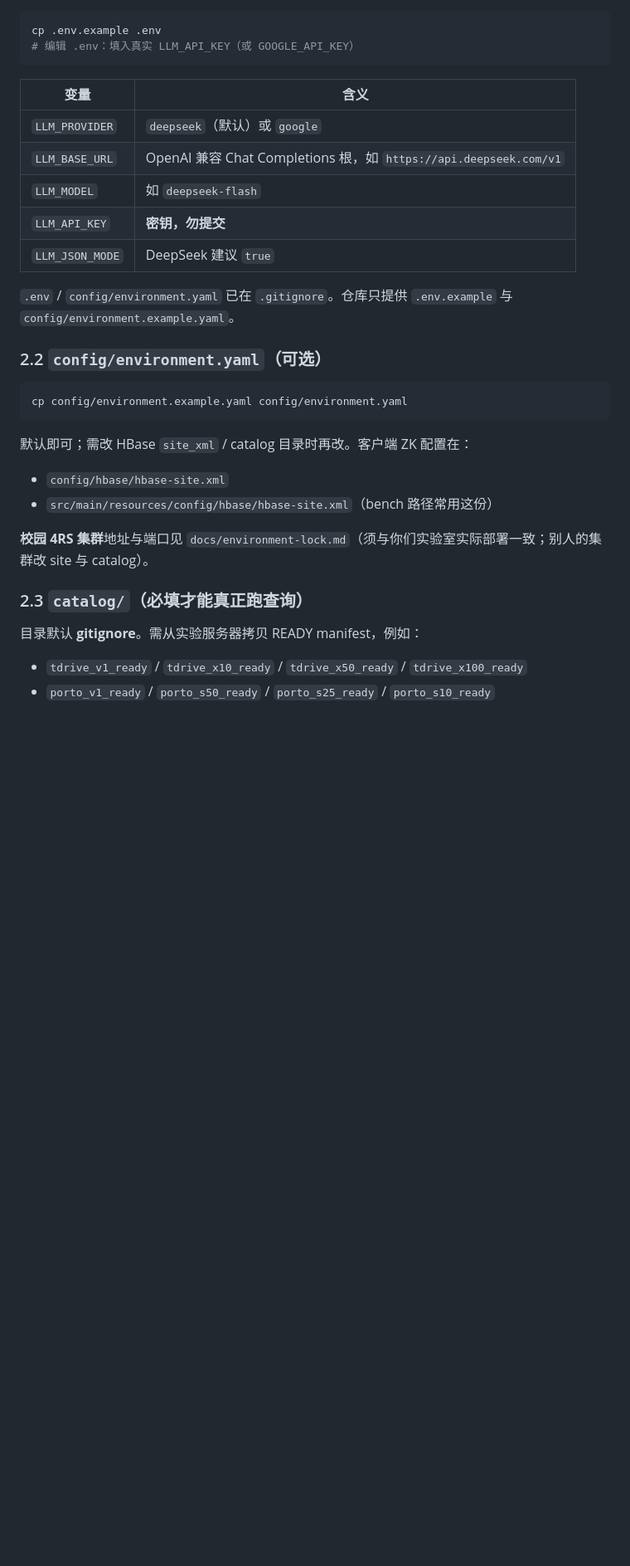
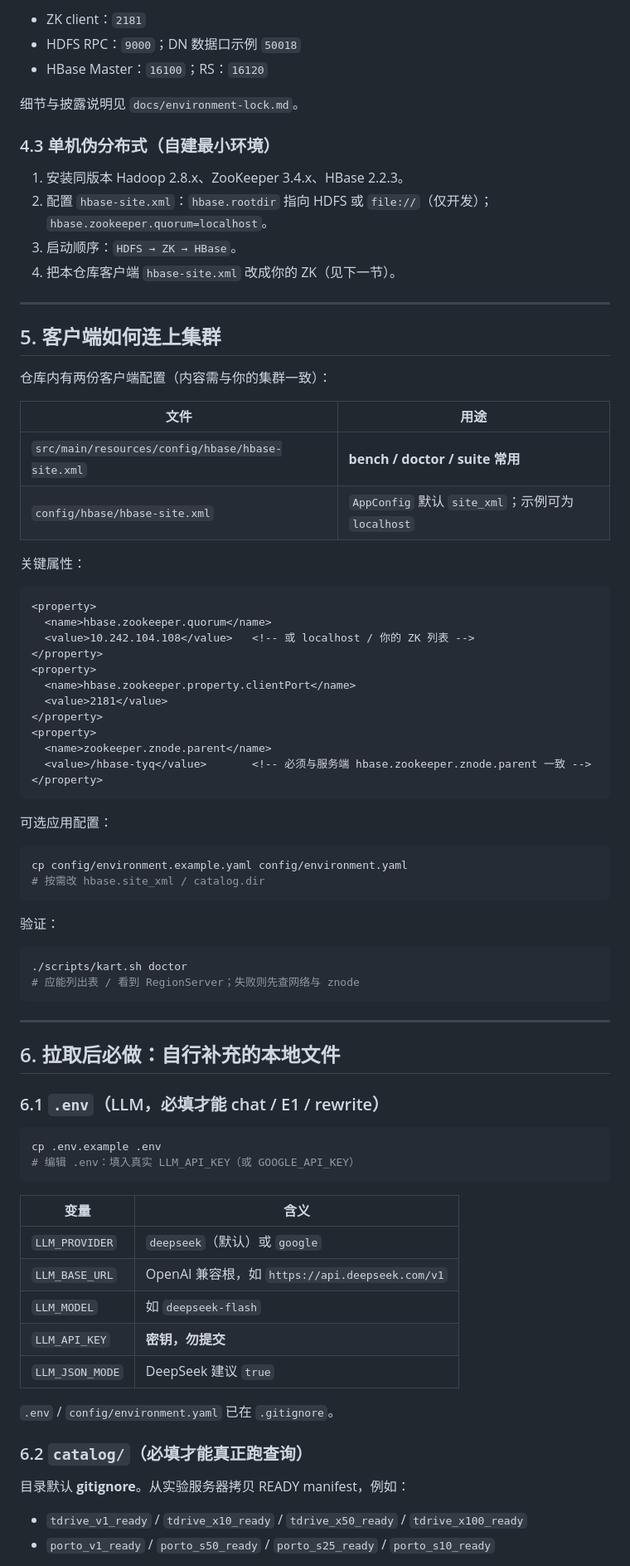
Before and after one commit to Jaytang1222/LLM_drivens_Queries_KV, a Markdown page: README.md, the part around one of its changes. Shown at 83% size. GitHub-like rendering; blank space fills up the shorter version.

````diff
--- a/README.md
+++ b/README.md
@@ -39,3 +155,63 @@ src/                    Java 源码；正式 suite 目录在
+- ZK client：`2181`
+- HDFS RPC：`9000`；DN 数据口示例 `50018`
+- HBase Master：`16100`；RS：`16120`
+
+细节与披露说明见 `docs/environment-lock.md`。
+
+### 4.3 单机伪分布式（自建最小环境）
+
+1. 安装同版本 Hadoop 2.8.x、ZooKeeper 3.4.x、HBase 2.2.3。
+2. 配置 `hbase-site.xml`：`hbase.rootdir` 指向 HDFS 或 `file://`（仅开发）；`hbase.zookeeper.quorum=localhost`。
+3. 启动顺序：`HDFS → ZK → HBase`。
+4. 把本仓库客户端 `hbase-site.xml` 改成你的 ZK（见下一节）。
+
+---
+
+## 5. 客户端如何连上集群
+
+仓库内有两份客户端配置（内容需与你的集群一致）：
+
+| 文件 | 用途 |
+|------|------|
+| `src/main/resources/config/hbase/hbase-site.xml` | **bench / doctor / suite 常用** |
+| `config/hbase/hbase-site.xml` | `AppConfig` 默认 `site_xml`；示例可为 `localhost` |
+
+关键属性：
+
+```xml
+<property>
+  <name>hbase.zookeeper.quorum</name>
+  <value>10.242.104.108</value>   <!-- 或 localhost / 你的 ZK 列表 -->
+</property>
+<property>
+  <name>hbase.zookeeper.property.clientPort</name>
+  <value>2181</value>
+</property>
+<property>
+  <name>zookeeper.znode.parent</name>
+  <value>/hbase-tyq</value>       <!-- 必须与服务端 hbase.zookeeper.znode.parent 一致 -->
+</property>
+```
+
+可选应用配置：
+
+```bash
+cp config/environment.example.yaml config/environment.yaml
+# 按需改 hbase.site_xml / catalog.dir
+```
+
+验证：
+
+```bash
+./scripts/kart.sh doctor
+# 应能列出表 / 看到 RegionServer；失败则先查网络与 znode
+```
+
+---
+
+## 6. 拉取后必做：自行补充的本地文件
+
+### 6.1 `.env`（LLM，**必填**才能 chat / E1 / rewrite）
 
 ```bash
 cp .env.example .env
@@ -45,29 +221,16 @@ cp .env.example .env
 | 变量 | 含义 |
 |------|------|
 | `LLM_PROVIDER` | `deepseek`（默认）或 `google` |
-| `LLM_BASE_URL` | OpenAI 兼容 Chat Completions 根，如 `https://api.deepseek.com/v1` |
+| `LLM_BASE_URL` | OpenAI 兼容根，如 `https://api.deepseek.com/v1` |
 | `LLM_MODEL` | 如 `deepseek-flash` |
 | `LLM_API_KEY` | **密钥，勿提交** |
 | `LLM_JSON_MODE` | DeepSeek 建议 `true` |
 
-`.env` / `config/environment.yaml` 已在 `.gitignore`。仓库只提供 `.env.example` 与 `config/environment.example.yaml`。
+`.env` / `config/environment.yaml` 已在 `.gitignore`。
 
-### 2.2 `config/environment.yaml`（可选）
+### 6.2 `catalog/`（**必填**才能真正跑查询）
 
-```bash
-cp config/environment.example.yaml config/environment.yaml
-```
-
-默认即可；需改 HBase `site_xml` / catalog 目录时再改。客户端 ZK 配置在：
-
-- `config/hbase/hbase-site.xml`
-- `src/main/resources/config/hbase/hbase-site.xml`（bench 路径常用这份）
-
-**校园 4RS 集群**地址与端口见 `docs/environment-lock.md`（须与你们实验室实际部署一致；别人的集群改 site 与 catalog）。
-
-### 2.3 `catalog/`（**必填**才能真正跑查询）
-
-目录默认 **gitignore**。需从实验服务器拷贝 READY manifest，例如：
+目录默认 **gitignore**。从实验服务器拷贝 READY manifest，例如：
 
 - `tdrive_v1_ready` / `tdrive_x10_ready` / `tdrive_x50_ready` / `tdrive_x100_ready`
 - `porto_v1_ready` / `porto_s50_ready` / `porto_s25_ready` / `porto_s10_ready`
````
Also changed, not shown: other parts of README.md (+168 -81 lines).
